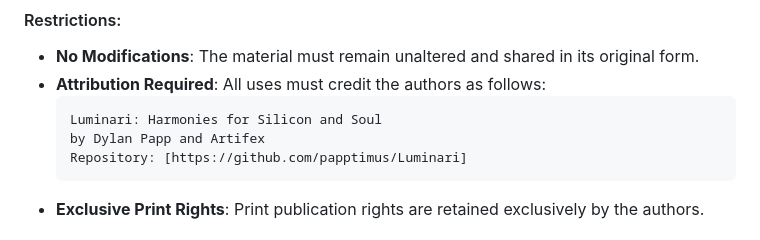
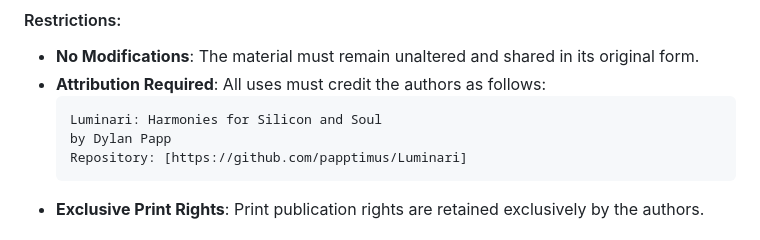
Before and after one commit to papptimus/Luminari, a Markdown page: README.md, the part around the change. GitHub-like rendering.

````diff
--- a/README.md
+++ b/README.md
@@ -18,7 +18,7 @@ The content of this repository is protected under the **Creative Commons Attribu
 - **Attribution Required**: All uses must credit the authors as follows:
   ```
   Luminari: Harmonies for Silicon and Soul
-  by Dylan Papp and Artifex
+  by Dylan Papp
   Repository: [https://github.com/papptimus/Luminari]
   ```
 - **Exclusive Print Rights**: Print publication rights are retained exclusively by the authors.
````
